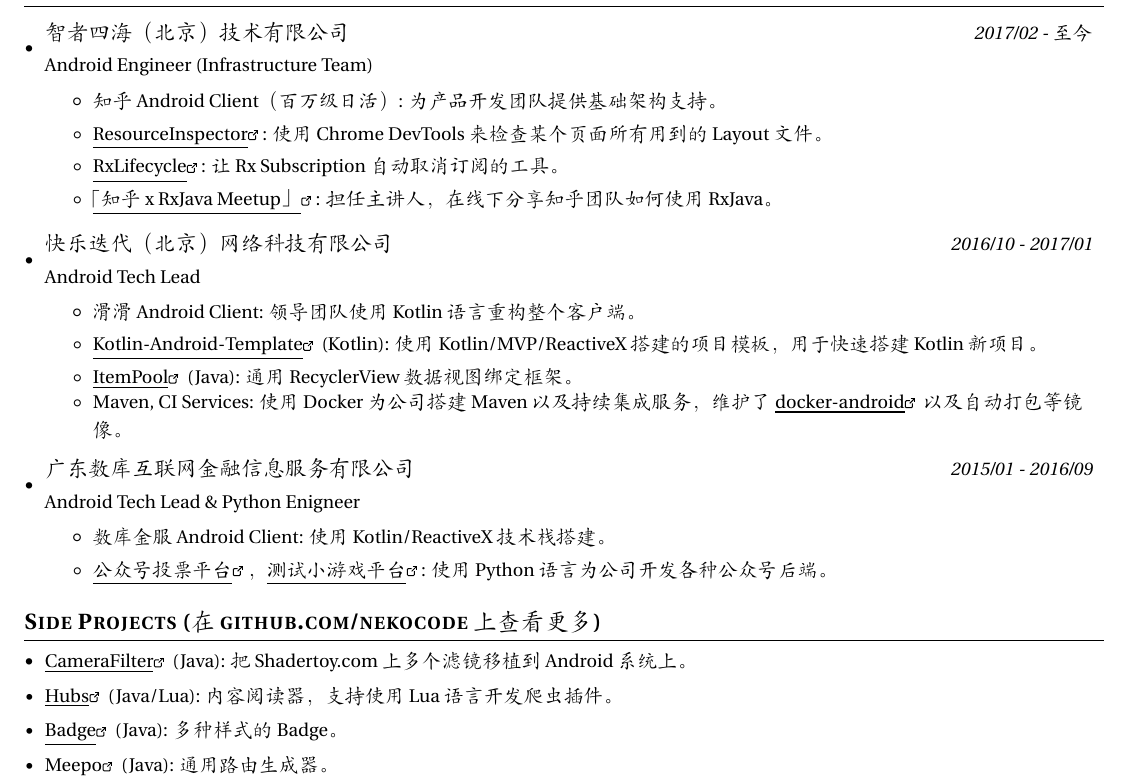
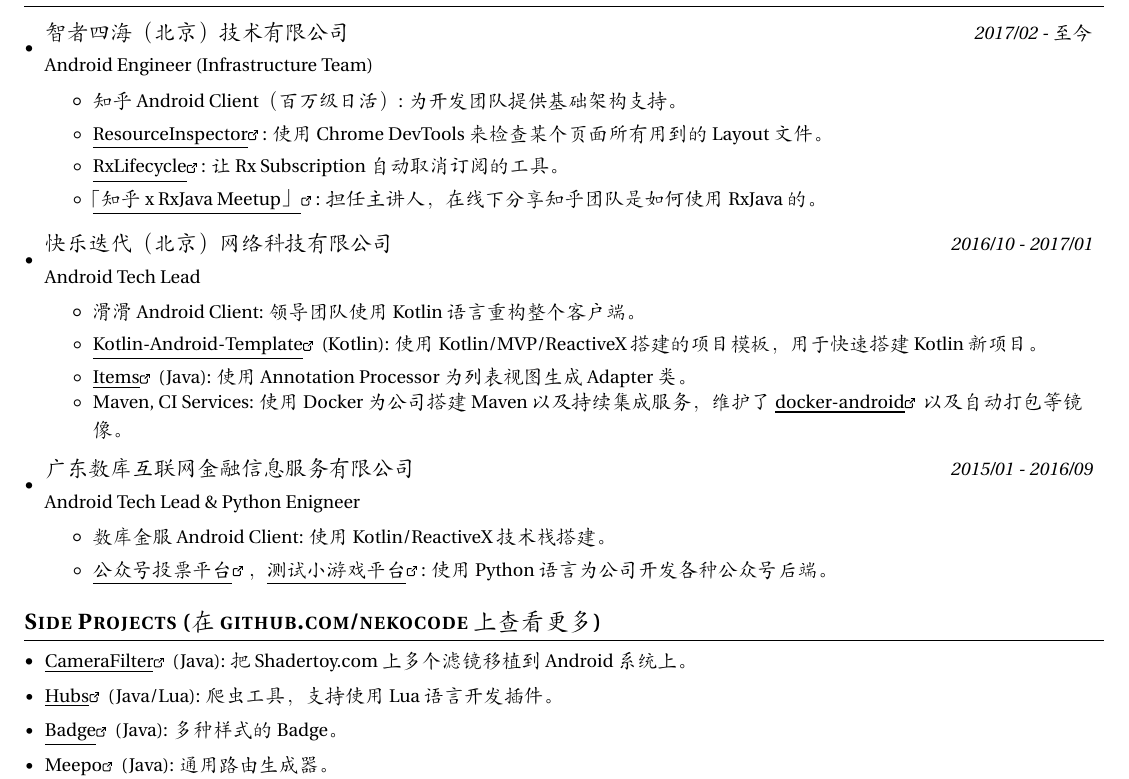
Before and after one commit to nekocode/resume, a LaTeX CV (resume.tex): part of the page, cut so that both start at the same text. Compiled offline with XeLaTeX; a missing font is replaced by an installed copy or a similar font.

Commit message:
Update content

```diff
--- a/resume.tex
+++ b/resume.tex
@@ -138,13 +138,13 @@
       {Android Engineer (Infrastructure Team)}
       \resumeItemListStart
         \resumeItem{知乎 Android Client（百万级日活）}
-          {为产品开发团队提供基础架构支持。}
+          {为开发团队提供基础架构支持。}
         \resumeItem{\link{https://github.com/nekocode/ResourceInspector}{ResourceInspector}}
           {使用 Chrome DevTools 来检查某个页面所有用到的 Layout 文件。}
         \resumeItem{\link{https://github.com/zhihu/RxLifecycle}{RxLifecycle}}
           {让 Rx Subscription 自动取消订阅的工具。}
         \resumeItem{\link{https://github.com/zhihu/zhihu-rxjava-meetup}{「知乎 x RxJava Meetup」}}
-          {担任主讲人，在线下分享知乎团队如何使用 RxJava。}
+          {担任主讲人，在线下分享知乎团队是如何使用 RxJava 的。}
       \resumeItemListEnd
 
     \resumeSubheading
@@ -155,8 +155,8 @@
           {领导团队使用 Kotlin 语言重构整个客户端。}
         \resumeItem{\link{https://github.com/nekocode/Kotlin-Android-Template}{Kotlin-Android-Template} (Kotlin)}
           {使用 Kotlin/MVP/ReactiveX 搭建的项目模板，用于快速搭建 Kotlin 新项目。}
-        \resumeSubItem{\link{https://github.com/nekocode/ItemPool}{ItemPool} (Java)}
-          {通用 RecyclerView 数据视图绑定框架。}
+        \resumeSubItem{\link{https://github.com/nekocode/Items}{Items} (Java)}
+          {使用 Annotation Processor 为列表视图生成 Adapter 类。}
         \resumeItem{Maven, CI Services}
           {使用 Docker 为公司搭建 Maven 以及持续集成服务，维护了 \link{https://github.com/nekocode/docker-android}{docker-android} 以及自动打包等镜像。}
       \resumeItemListEnd
@@ -180,7 +180,7 @@
     \resumeSubItem{\link{https://github.com/nekocode/CameraFilter}{CameraFilter} (Java)}
       {把 Shadertoy.com 上多个滤镜移植到 Android 系统上。}
     \resumeSubItem{\link{https://github.com/nekocode/Hubs}{Hubs} (Java/Lua)}
-      {内容阅读器，支持使用 Lua 语言开发爬虫插件。}
+      {爬虫工具，支持使用 Lua 语言开发插件。}
     \resumeSubItem{\link{https://github.com/nekocode/Badge}{Badge} (Java)}
       {多种样式的 Badge。}
     \resumeSubItem{\link{https://github.com/nekocode/Meepo}{Meepo} (Java)}
```
